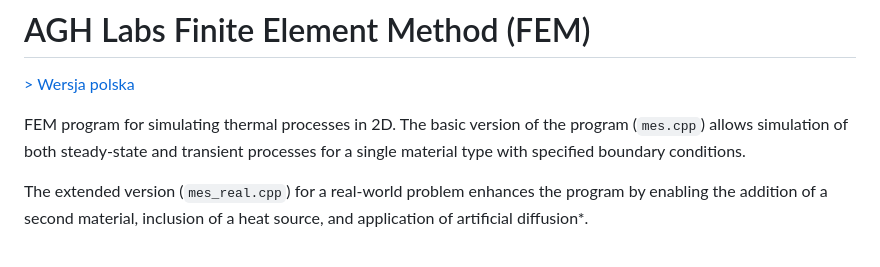
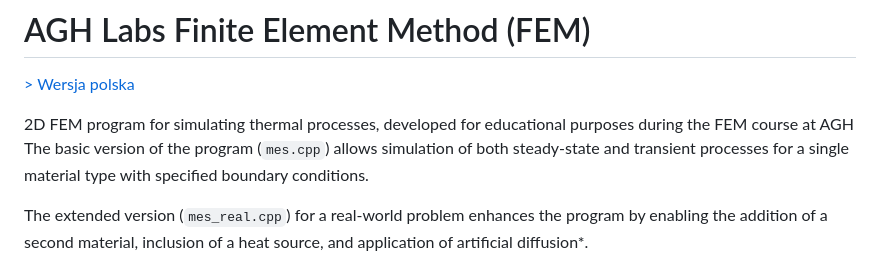
Before and after one commit to AndrzejJanaszek/fem-lab-agh, a Markdown page: README.md, the part around the change. Drawn GitHub-style.

Commit message:
docs(readme): add short description

```diff
--- a/README.md
+++ b/README.md
@@ -2,7 +2,7 @@
 
 [> Wersja polska](./README.PL.md)
 
-FEM program for simulating thermal processes in 2D.
+2D FEM program for simulating thermal processes, developed for educational purposes during the FEM course at AGH
 The basic version of the program (`mes.cpp`) allows simulation of both steady-state and transient processes for a single material type with specified boundary conditions.
 
 The extended version (`mes_real.cpp`) for a real-world problem enhances the program by enabling the addition of a second material, inclusion of a heat source, and application of artificial diffusion*.
```
Also changed, not shown: README.PL.md (+1 -1 lines).
